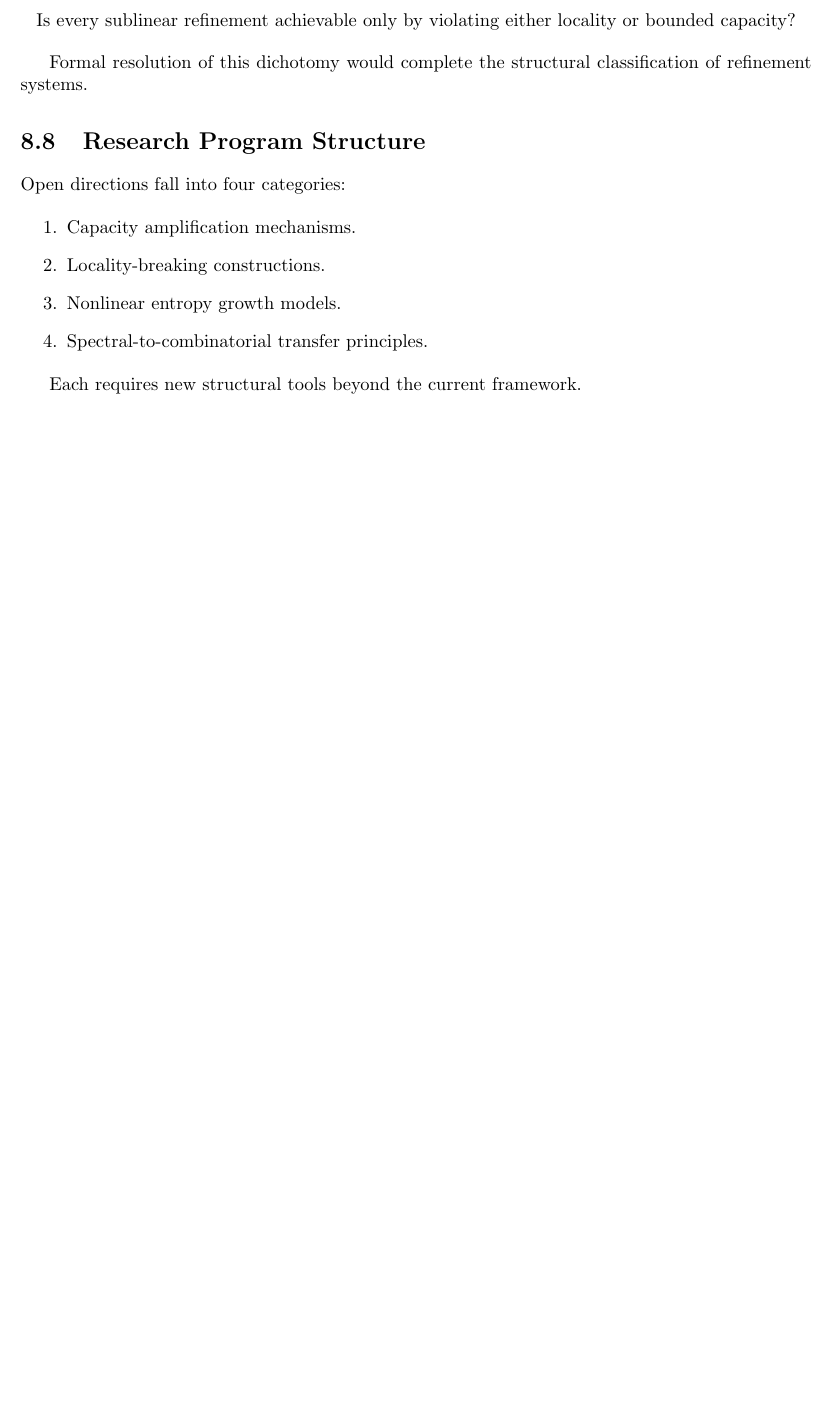
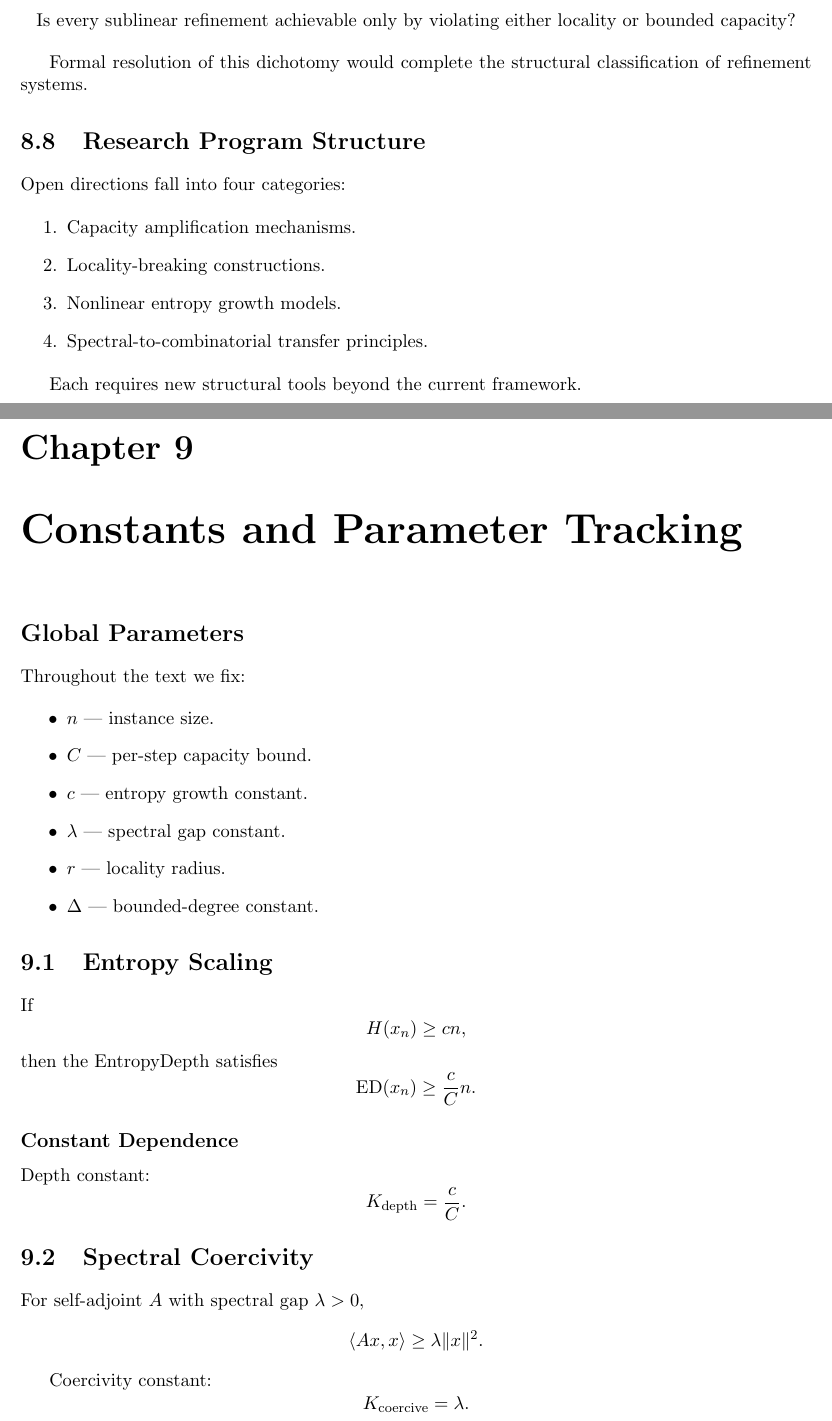
Before and after one commit to inaciovasquez2020/urf-textbook, a LaTeX thesis (main.tex, which reads chapters/08_constants_and_parameters.tex): part of page 22 of 22 before the commit and two parts of pages 22 and 23 of 24 after it, the two joined at a grey line, cut so that both start at the same text, the shorter picture padded with empty space. Compiled offline with pdfLaTeX.

Commit message:
Add constants and parameter tracking layer

```diff
--- /dev/null
+++ b/chapters/08_constants_and_parameters.tex
@@ -0,0 +1,45 @@
+\chapter{Constants and Parameter Tracking}
+
+\section*{Global Parameters}
+
+Throughout the text we fix:
+
+\begin{itemize}
+\item $n$ — instance size.
+\item $C$ — per-step capacity bound.
+\item $c$ — entropy growth constant.
+\item $\lambda$ — spectral gap constant.
+\item $r$ — locality radius.
+\item $\Delta$ — bounded-degree constant.
+\end{itemize}
+
+\section{Entropy Scaling}
+
+If
+\[
+H(x_n) \ge c n,
+\]
+then the EntropyDepth satisfies
+\[
+\mathrm{ED}(x_n)
+\ge
+\frac{c}{C} n.
+\]
+
+\subsection*{Constant Dependence}
+
+Depth constant:
+\[
+K_{\mathrm{depth}} = \frac{c}{C}.
+\]
+
+\section{Spectral Coercivity}
+
+For self-adjoint $A$ with spectral gap $\lambda>0$,
+\[
+\langle Ax,x\rangle \ge \lambda \|x\|^2.
+\]
+
+Coercivity constant:
+\[
+K_{\mathrm{coercive}} = \lambda.
```
Also changed, not shown: main.tex (+1 -0 lines), chapters/08_constants_and_parameters.tex (49 more changed lines).
